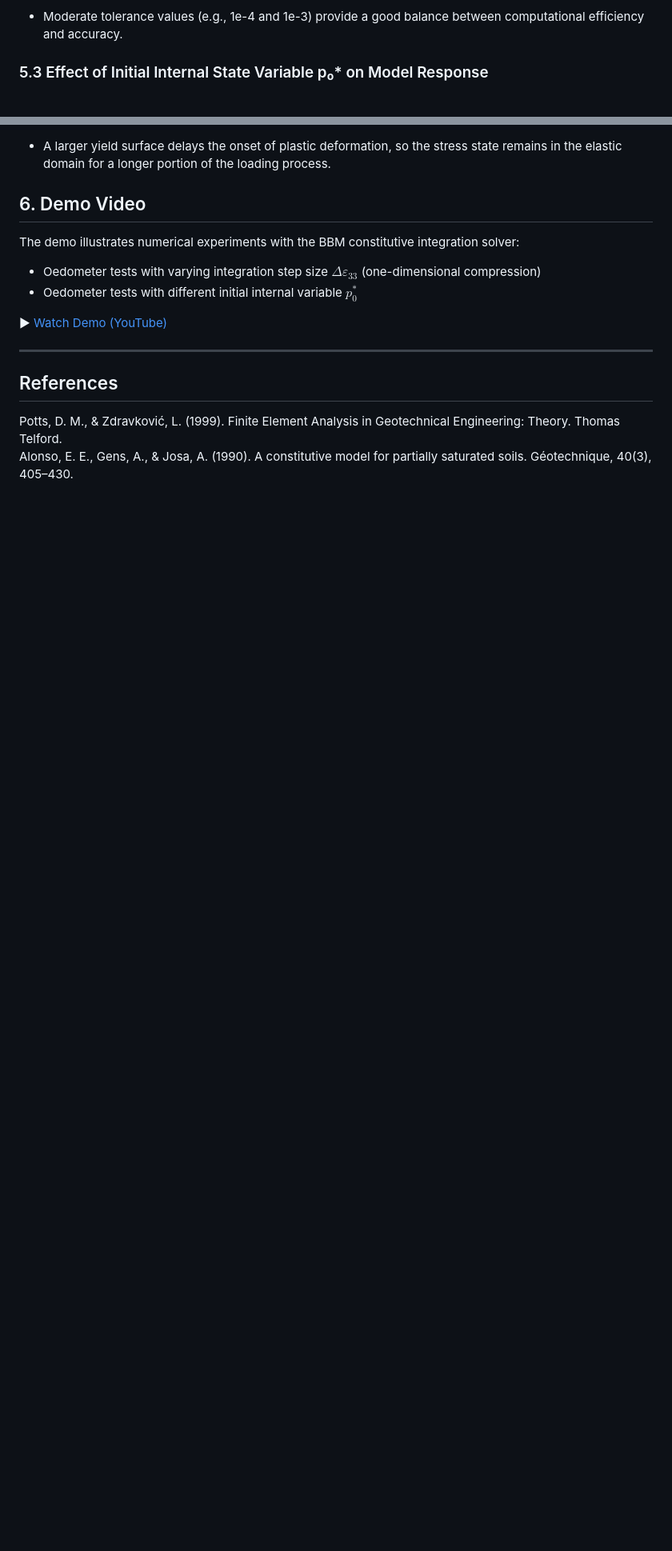
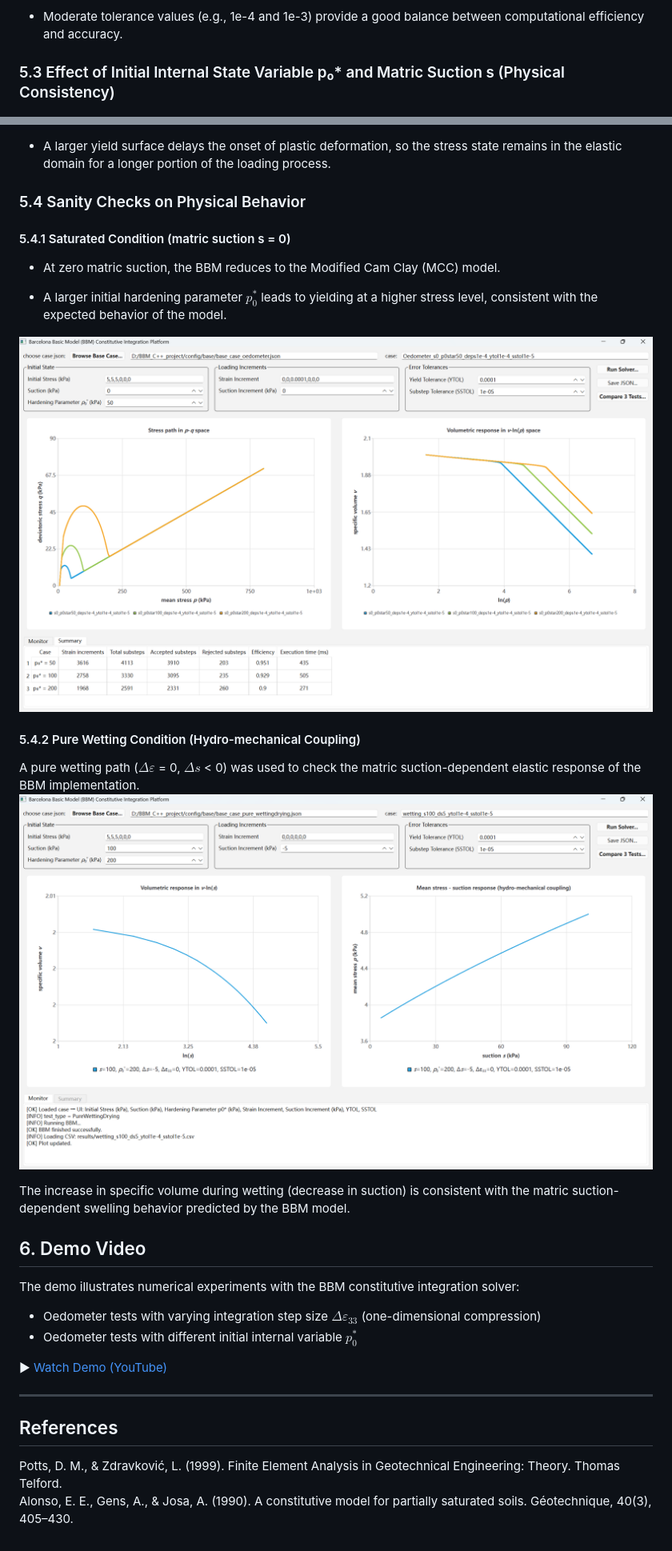
Before and after one commit to weisu-s/constitutive-integration-solver-bbm, a Markdown page: README.md, 2 parts joined by grey strips. Shown at 80% size. Drawn GitHub-style; pictures changed too: experiments/pure_wetting.png (added), experiments/saturated_soils_under_varying_hardening_parameter.png (added); blank space fills up the shorter version.

Commit message:
Document matric suction-dependent responses and physical consistency checks

```diff
--- a/README.md
+++ b/README.md
@@ -186,6 +191,7 @@ $SSTOL=10^{-5}, 10^{-4}, 10^{-3}$
 - Moderate tolerance values (e.g., 1e-4 and 1e-3) provide a good balance between computational efficiency and accuracy.
 
 
-### 5.3 Effect of Initial Internal State Variable p₀* on Model Response
+### 5.3 Effect of Initial Internal State Variable p₀* and Matric Suction s (Physical Consistency)
+
 $p_0^*=200, 100, 50$ kPa
 ![p0*](experiments/03_hardening_parameter_effect.png)
@@ -197,5 +204,20 @@ The simulated responses are consistent with the expected behavior of the Barcelo
 
 - A larger yield surface delays the onset of plastic deformation, so the stress state remains in the elastic domain for a longer portion of the loading process.
+
+### 5.4 Sanity Checks on Physical Behavior
+#### 5.4.1 Saturated Condition (matric suction s = 0)
+- At zero matric suction, the BBM reduces to the Modified Cam Clay (MCC) model.
+
+- A larger initial hardening parameter $p_0^*$ leads to yielding at a higher stress level, consistent with the expected behavior of the model.
+
+
+![pure wetting](experiments/saturated_soils_under_varying_hardening_parameter.png)
+
+#### 5.4.2 Pure Wetting Condition (Hydro-mechanical Coupling)
+A pure wetting path ($\Delta \varepsilon$ = 0, $\Delta s$ < 0) was used to check the matric suction-dependent elastic response of the BBM implementation.
+![pure wetting](experiments/pure_wetting.png)
+
+The increase in specific volume during wetting (decrease in suction) is consistent with the matric suction-dependent swelling behavior predicted by the BBM model.
 
 ## 6. Demo Video
 The demo illustrates numerical experiments with the BBM constitutive integration solver:
```
Also changed, not shown: other parts of README.md (+12 -6 lines), experiments/4_effects_of_suction,s=100,200,300.png (added), 1 other file.
